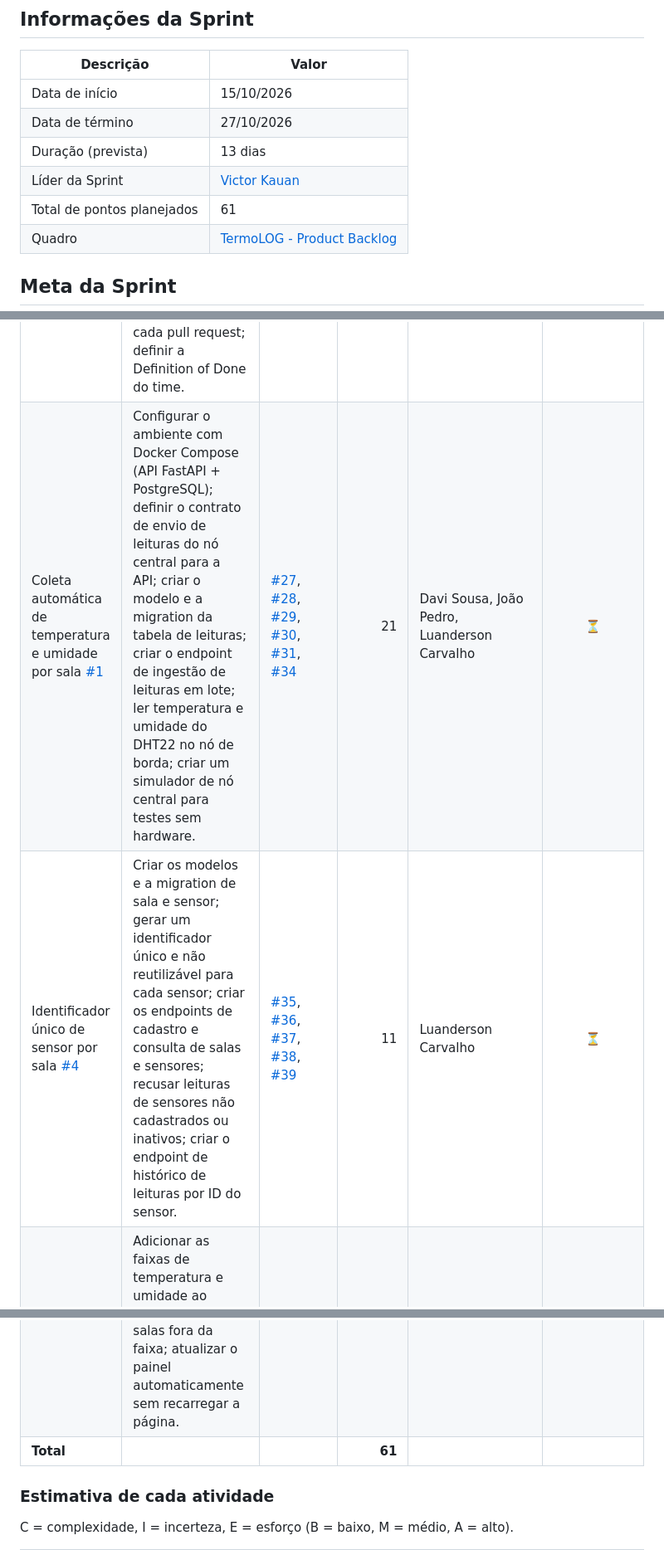
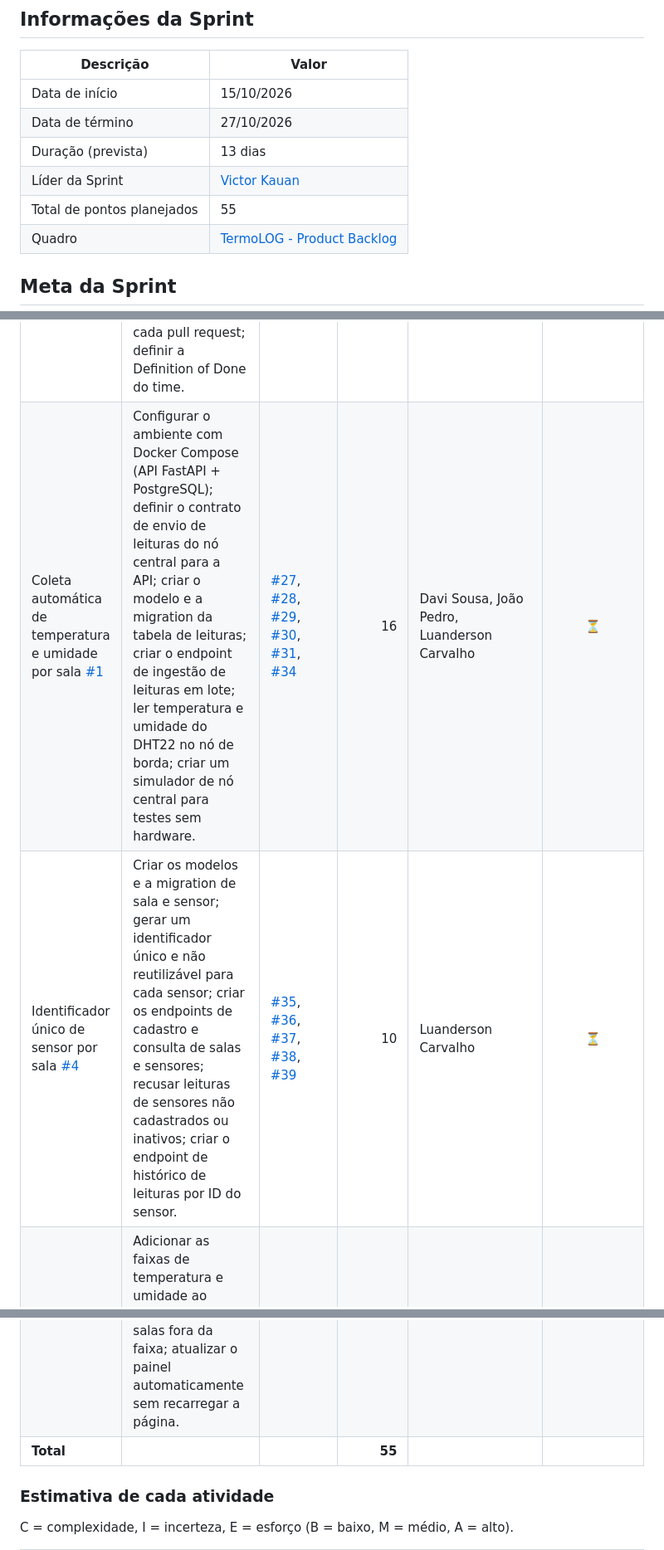
Before and after one commit to ES2-UFPI/TermoLOG, a Markdown page: docs/sprint-1-planejamento.md, 3 parts joined by grey strips. Shown at 83% size. Rendered like a GitHub page.

```diff
--- a/docs/sprint-1-planejamento.md
+++ b/docs/sprint-1-planejamento.md
@@ -68,7 +82,7 @@ Os pontos de cada história são a **soma dos pontos das suas atividades**. As e
 | Data de término | 27/10/2026 |
 | Duração (prevista) | 13 dias |
 | Líder da Sprint | [Victor Kauan](https://github.com/victor-kauan-coder) |
-| Total de pontos planejados | 61 |
+| Total de pontos planejados | 55 |
 | Quadro | [TermoLOG - Product Backlog](https://github.com/orgs/ES2-UFPI/projects/118) |
 
 ## Meta da Sprint
@@ -91,12 +105,12 @@ Ao fim da sprint é possível **cadastrar salas e sensores, definir a faixa de c
 | História de Usuário | Atividades planejadas na Sprint | Issue(s) | Pontos | Responsável(is) | Finalizada? |
 |---|---|---|---:|---|:---:|
 | Tarefas técnicas de base (não é história de usuário) | Definir a stack e registrar no README; criar a estrutura do repositório e o padrão de branches; configurar CI com build e testes a cada pull request; definir a Definition of Done do time. | [#49](https://github.com/ES2-UFPI/TermoLOG/issues/49), [#50](https://github.com/ES2-UFPI/TermoLOG/issues/50), [#51](https://github.com/ES2-UFPI/TermoLOG/issues/51), [#52](https://github.com/ES2-UFPI/TermoLOG/issues/52) | 6 | Equipe | ⏳ |
-| Coleta automática de temperatura e umidade por sala [#1](https://github.com/ES2-UFPI/TermoLOG/issues/1) | Configurar o ambiente com Docker Compose (API FastAPI + PostgreSQL); definir o contrato de envio de leituras do nó central para a API; criar o modelo e a migration da tabela de leituras; criar o endpoint de ingestão de leituras em lote; ler temperatura e umidade do DHT22 no nó de borda; criar um simulador de nó central para testes sem hardware. | [#27](https://github.com/ES2-UFPI/TermoLOG/issues/27), [#28](https://github.com/ES2-UFPI/TermoLOG/issues/28), [#29](https://github.com/ES2-UFPI/TermoLOG/issues/29), [#30](https://github.com/ES2-UFPI/TermoLOG/issues/30), [#31](https://github.com/ES2-UFPI/TermoLOG/issues/31), [#34](https://github.com/ES2-UFPI/TermoLOG/issues/34) | 21 | Davi Sousa, João Pedro, Luanderson Carvalho | ⏳ |
-| Identificador único de sensor por sala [#4](https://github.com/ES2-UFPI/TermoLOG/issues/4) | Criar os modelos e a migration de sala e sensor; gerar um identificador único e não reutilizável para cada sensor; criar os endpoints de cadastro e consulta de salas e sensores; recusar leituras de sensores não cadastrados ou inativos; criar o endpoint de histórico de leituras por ID do sensor. | [#35](https://github.com/ES2-UFPI/TermoLOG/issues/35), [#36](https://github.com/ES2-UFPI/TermoLOG/issues/36), [#37](https://github.com/ES2-UFPI/TermoLOG/issues/37), [#38](https://github.com/ES2-UFPI/TermoLOG/issues/38), [#39](https://github.com/ES2-UFPI/TermoLOG/issues/39) | 11 | Luanderson Carvalho | ⏳ |
+| Coleta automática de temperatura e umidade por sala [#1](https://github.com/ES2-UFPI/TermoLOG/issues/1) | Configurar o ambiente com Docker Compose (API FastAPI + PostgreSQL); definir o contrato de envio de leituras do nó central para a API; criar o modelo e a migration da tabela de leituras; criar o endpoint de ingestão de leituras em lote; ler temperatura e umidade do DHT22 no nó de borda; criar um simulador de nó central para testes sem hardware. | [#27](https://github.com/ES2-UFPI/TermoLOG/issues/27), [#28](https://github.com/ES2-UFPI/TermoLOG/issues/28), [#29](https://github.com/ES2-UFPI/TermoLOG/issues/29), [#30](https://github.com/ES2-UFPI/TermoLOG/issues/30), [#31](https://github.com/ES2-UFPI/TermoLOG/issues/31), [#34](https://github.com/ES2-UFPI/TermoLOG/issues/34) | 16 | Davi Sousa, João Pedro, Luanderson Carvalho | ⏳ |
+| Identificador único de sensor por sala [#4](https://github.com/ES2-UFPI/TermoLOG/issues/4) | Criar os modelos e a migration de sala e sensor; gerar um identificador único e não reutilizável para cada sensor; criar os endpoints de cadastro e consulta de salas e sensores; recusar leituras de sensores não cadastrados ou inativos; criar o endpoint de histórico de leituras por ID do sensor. | [#35](https://github.com/ES2-UFPI/TermoLOG/issues/35), [#36](https://github.com/ES2-UFPI/TermoLOG/issues/36), [#37](https://github.com/ES2-UFPI/TermoLOG/issues/37), [#38](https://github.com/ES2-UFPI/TermoLOG/issues/38), [#39](https://github.com/ES2-UFPI/TermoLOG/issues/39) | 10 | Luanderson Carvalho | ⏳ |
 | Faixas mínima e máxima de temperatura e umidade por sala [#11](https://github.com/ES2-UFPI/TermoLOG/issues/11) | Adicionar as faixas de temperatura e umidade ao cadastro de salas; criar os endpoints para definir e consultar a faixa de cada sala; verificar se cada leitura recebida está dentro da faixa; abrir um alerta pendente quando a leitura sair da faixa; exibir a faixa configurada no card da sala no painel. | [#40](https://github.com/ES2-UFPI/TermoLOG/issues/40), [#41](https://github.com/ES2-UFPI/TermoLOG/issues/41), [#42](https://github.com/ES2-UFPI/TermoLOG/issues/42), [#43](https://github.com/ES2-UFPI/TermoLOG/issues/43), [#44](https://github.com/ES2-UFPI/TermoLOG/issues/44) | 8 | João Pedro | ⏳ |
 | Registros históricos somente leitura [#25](https://github.com/ES2-UFPI/TermoLOG/issues/25) | Bloquear alteração e exclusão de leituras e alertas direto no banco e não expor rotas de edição ou exclusão na API. | [#54](https://github.com/ES2-UFPI/TermoLOG/issues/54) | 2 | João Pedro | ⏳ |
 | Painel central com status de todas as salas [#9](https://github.com/ES2-UFPI/TermoLOG/issues/9) | Criar o projeto do frontend (React Native + TypeScript, web); criar o endpoint com o status atual de todas as salas; criar a tela do painel com um card por sala; destacar visualmente as salas fora da faixa; atualizar o painel automaticamente sem recarregar a página. | [#53](https://github.com/ES2-UFPI/TermoLOG/issues/53), [#45](https://github.com/ES2-UFPI/TermoLOG/issues/45), [#46](https://github.com/ES2-UFPI/TermoLOG/issues/46), [#47](https://github.com/ES2-UFPI/TermoLOG/issues/47), [#48](https://github.com/ES2-UFPI/TermoLOG/issues/48) | 13 | Victor Kauan | ⏳ |
-| **Total** | | | **61** | | |
+| **Total** | | | **55** | | |
 
 ### Estimativa de cada atividade
 
```
Also changed, not shown: other parts of docs/sprint-1-planejamento.md (+21 -7 lines).
